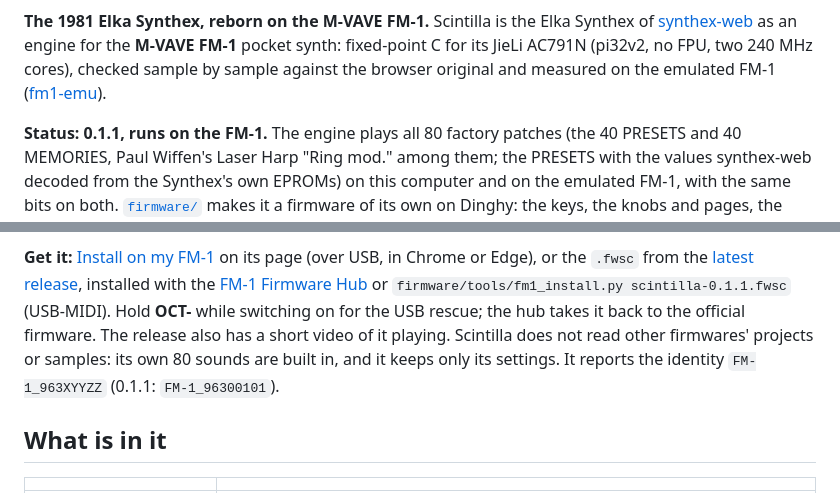
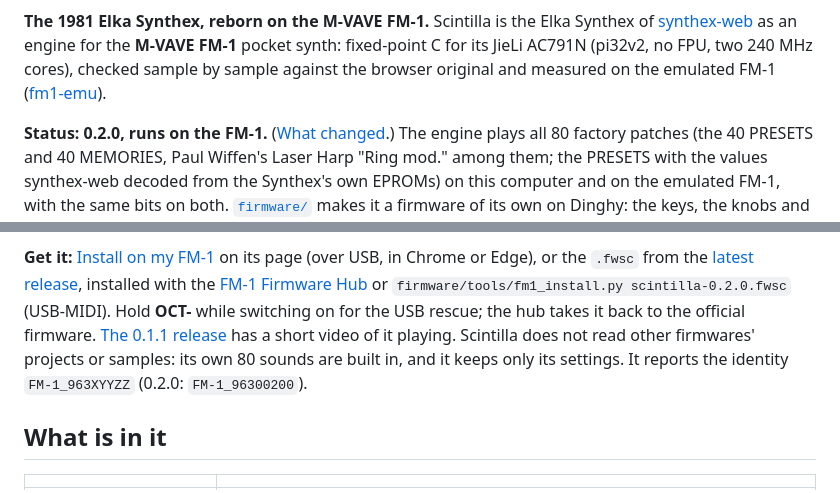
Before and after one commit to joakimeriksson/scintilla-fm1, a Markdown page: README.md, 2 parts joined by grey strips. Rendered like a GitHub page.

Commit message:
Release 0.2.0: the changelog, and the version in the READMEs

```diff
--- a/README.md
+++ b/README.md
@@ -7,7 +7,7 @@ as an engine for the **M-VAVE FM-1** pocket synth: fixed-point C for its JieLi A
 240 MHz cores), checked sample by sample against the browser original and measured on the emulated FM-1
 ([fm1-emu](https://github.com/joakimeriksson/fm1-emu)).
 
-**Status: 0.1.1, runs on the FM-1.** The engine plays all 80 factory patches (the 40 PRESETS and 40 MEMORIES,
+**Status: 0.2.0, runs on the FM-1.** ([What changed](CHANGELOG.md).) The engine plays all 80 factory patches (the 40 PRESETS and 40 MEMORIES,
 Paul Wiffen's Laser Harp "Ring mod." among them; the PRESETS with the values synthex-web decoded from the
 Synthex's own EPROMs) on this computer and on the emulated FM-1, with the same bits on
 both. [`firmware/`](firmware) makes it a firmware of its own on Dinghy: the keys, the knobs and pages, the screen,
@@ -17,10 +17,10 @@ The delay is not there yet (see [PLAN.md](PLAN.md)); the reverb is an algorithmi
 
 **Get it:** [Install on my FM-1](https://joakimeriksson.github.io/scintilla-fm1/) on its page (over USB, in Chrome or
 Edge), or the `.fwsc` from the [latest release](https://github.com/joakimeriksson/scintilla-fm1/releases/latest), installed with the
-[FM-1 Firmware Hub](https://thefirmwarehub.com) or `firmware/tools/fm1_install.py scintilla-0.1.1.fwsc` (USB-MIDI).
-Hold **OCT-** while switching on for the USB rescue; the hub takes it back to the official firmware. The release
-also has a short video of it playing. Scintilla does not read other firmwares' projects or samples: its own 80
-sounds are built in, and it keeps only its settings. It reports the identity `FM-1_963XYYZZ` (0.1.1: `FM-1_96300101`).
+[FM-1 Firmware Hub](https://thefirmwarehub.com) or `firmware/tools/fm1_install.py scintilla-0.2.0.fwsc` (USB-MIDI).
+Hold **OCT-** while switching on for the USB rescue; the hub takes it back to the official firmware. [The 0.1.1 release](https://github.com/joakimeriksson/scintilla-fm1/releases/tag/v0.1.1)
+has a short video of it playing. Scintilla does not read other firmwares' projects or samples: its own 80
+sounds are built in, and it keeps only its settings. It reports the identity `FM-1_963XYYZZ` (0.2.0: `FM-1_96300200`).
 
 ## What is in it
 
```
Also changed, not shown: other parts of README.md (+1 -1 lines), CHANGELOG.md (added, +43 -0 lines), firmware/README.md (+4 -3 lines).
